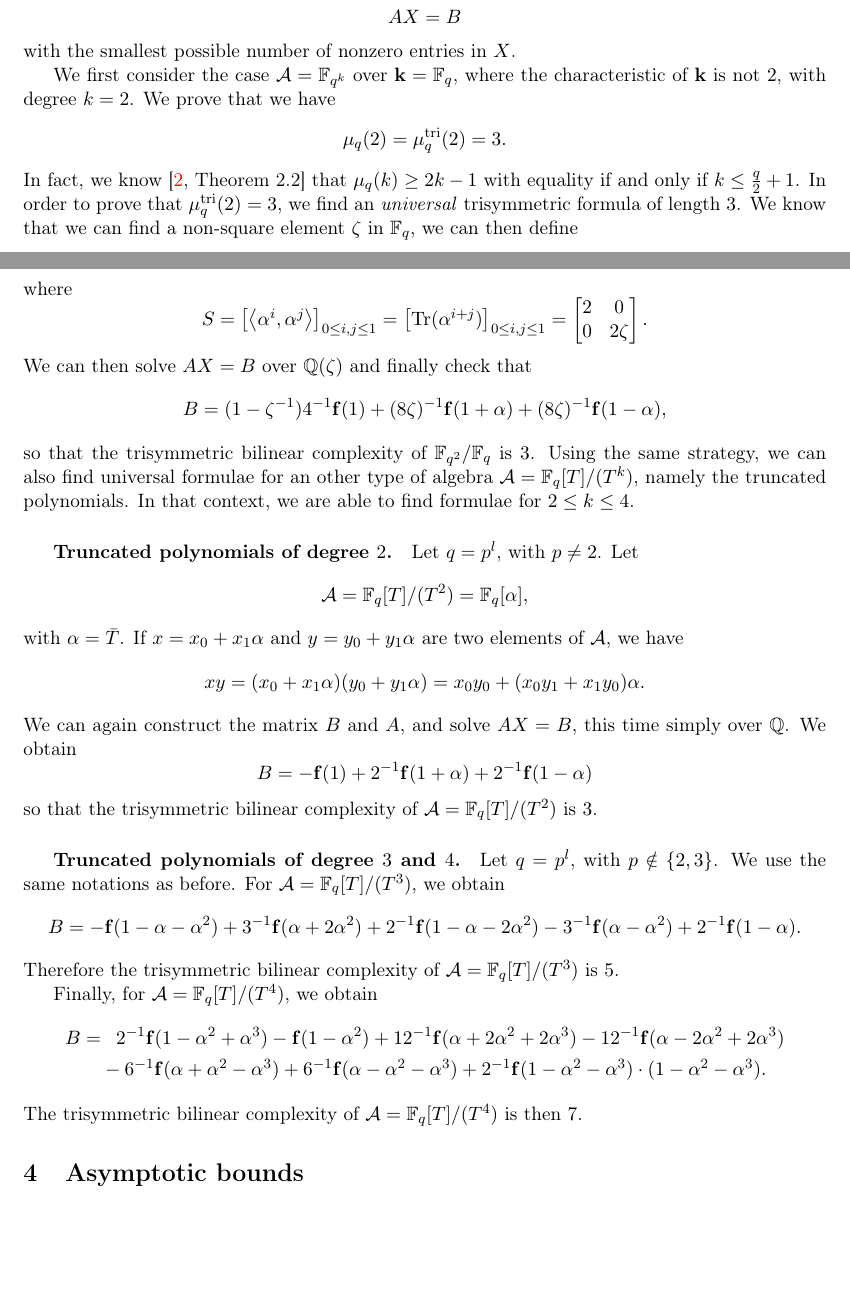
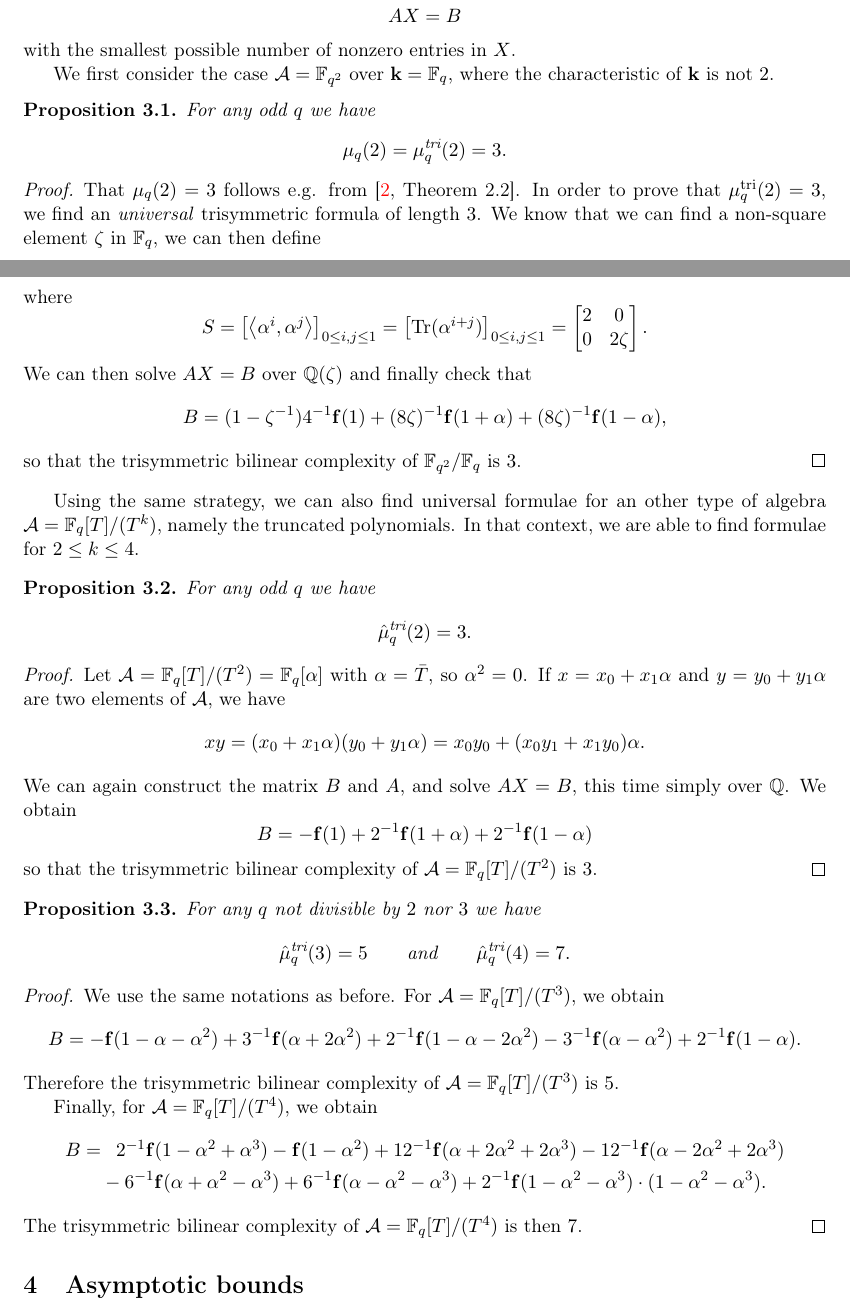
Before and after one commit to erou/tri-sym, a LaTeX paper (latex/tri-sym.tex): two parts of pages 8 and 9 of 16, joined at a grey line, cut so that both start at the same text, the shorter picture padded with empty space. Compiled offline with pdfLaTeX.

Commit message:
mise en propositions des formules universelles

```diff
--- a/latex/tri-sym.tex
+++ b/latex/tri-sym.tex
@@ -539,14 +539,17 @@ problem is to find a solution $X$ of
 \]
 with the smallest possible number of nonzero entries in $X$.
 
-We first consider the case $\A=\mathbb{F}_{q^k}$ over $\K=\mathbb{F}_q$, where
-the characteristic of $\K$ is not $2$, with degree $k=2$. We prove that we have
+We first consider the case $\A=\mathbb{F}_{q^2}$ over $\K=\mathbb{F}_q$, where
+the characteristic of $\K$ is not $2$.
+\begin{prop}
+For any odd $q$ we have
 \[
-  \mu_q(2) = \tri{q}{2} = 3.
+  \mu_q(2) = \mutri_q(2) = 3.
 \]
-In fact, we know~\cite[Theorem 2.2]{BCPRRR19} that $\mu_q(k)\geq2k-1$ with
-equality if and only if $k\leq \frac{q}{2}+1$. In order to prove that
-$\tri{q}{2} = 3$, we find an \emph{universal} trisymmetric formula of length
+\end{prop}
+\begin{proof}
+That $\mu_q(2)=3$ follows e.g. from~\cite[Theorem 2.2]{BCPRRR19}. In order to prove that
+$\mutri_q(2) = 3$, we find an \emph{universal} trisymmetric formula of length
 $3$. We know that we can find a non-square element $\zeta$ in $\mathbb{F}_q$, we
 can then define
 \[
@@ -607,16 +610,21 @@ $\mathbb{Q}(\zeta)$ and finally check that
   (8\zeta)^{-1}\bff(1+\alpha)+(8\zeta)^{-1}\bff(1-\alpha),
 \]
 so that the trisymmetric bilinear complexity of
-$\mathbb{F}_{q^2}/\mathbb{F}_{q}$ is $3$. Using the same strategy, we can also
+$\mathbb{F}_{q^2}/\mathbb{F}_{q}$ is $3$.
+\end{proof}
+Using the same strategy, we can also
 find universal formulae for an other type of algebra $\A =
 \mathbb{F}_{q}[T]/(T^k)$, namely the truncated polynomials. In that context, we
 are able to find formulae for $2\leq k \leq 4$.
-\subparagraph{Truncated polynomials of degree $2$.} Let $q=p^l$, with $p\neq2$. Let
+
+\begin{prop}For any odd $q$ we have
 \[
-  \A = \mathbb{F}_{q}[T]/(T^2) = \mathbb{F}_q[\alpha],
+  \hmutri_q(2) = 3.
 \]
-with $\alpha=\bar T$. If $x =
-x_0 + x_1\alpha$ and $y = y_0 + y_1\alpha$ are two elements of
+\end{prop}
+\begin{proof}
+Let $\A = \mathbb{F}_{q}[T]/(T^2) = \mathbb{F}_q[\alpha]$ with $\alpha=\bar T$, so $\alpha^2=0$.
+If $x = x_0 + x_1\alpha$ and $y = y_0 + y_1\alpha$ are two elements of
 $\A$, we have
 \[
   xy = (x_0+x_1\alpha)(y_0+y_1\alpha)=x_0y_0+
@@ -630,8 +638,14 @@ $\mathbb{Q}$. We obtain
 \]
 so that the trisymmetric bilinear complexity of
 $\A=\mathbb{F}_q[T]/(T^2)$ is $3$.
-\subparagraph{Truncated polynomials of degree $3$ and $4$.} Let $q=p^l$, with
-$p\notin\left\{ 2, 3 \right\}$. We use the same notations as before. For
+\end{proof}
+\begin{prop}For any $q$ not divisible by $2$ nor $3$ we have
+\[
+  \hmutri_q(3) = 5\qquad\textrm{and}\qquad\hmutri_q(4) = 7.
+\]
+\end{prop}
+\begin{proof}
+We use the same notations as before. For
 $\A=\mathbb{F}_{q}[T]/(T^3)$, we obtain
 \[
   B =
@@ -655,7 +669,7 @@ Finally, for $\A=\mathbb{F}_{q}[T]/(T^4)$, we obtain
   \end{split}
 \end{equation*}
 The trisymmetric bilinear complexity of $\A=\mathbb{F}_q[T]/(T^4)$ is then $7$.
-
+\end{proof}
 
 \section{Asymptotic bounds}
 \label{sec:asymptotic}
```
Also changed, not shown: latex/tri-sym.tex (10 more changed lines).
